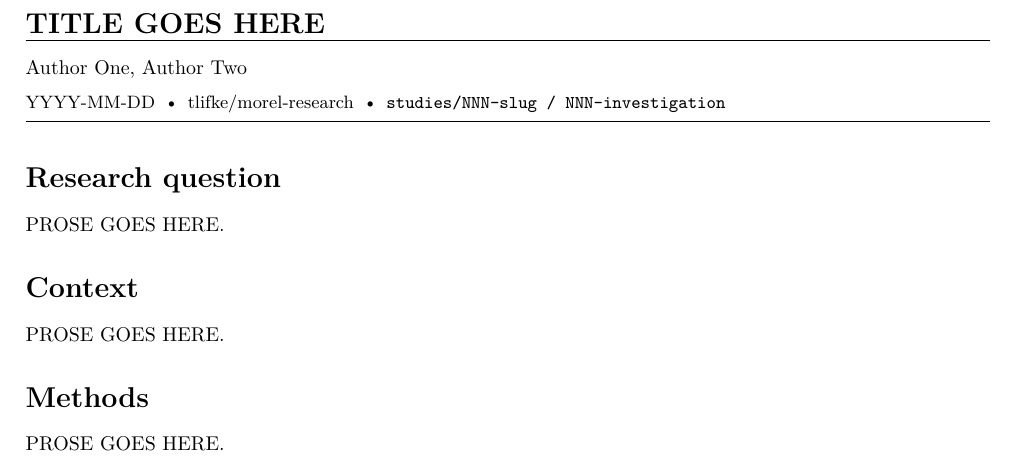
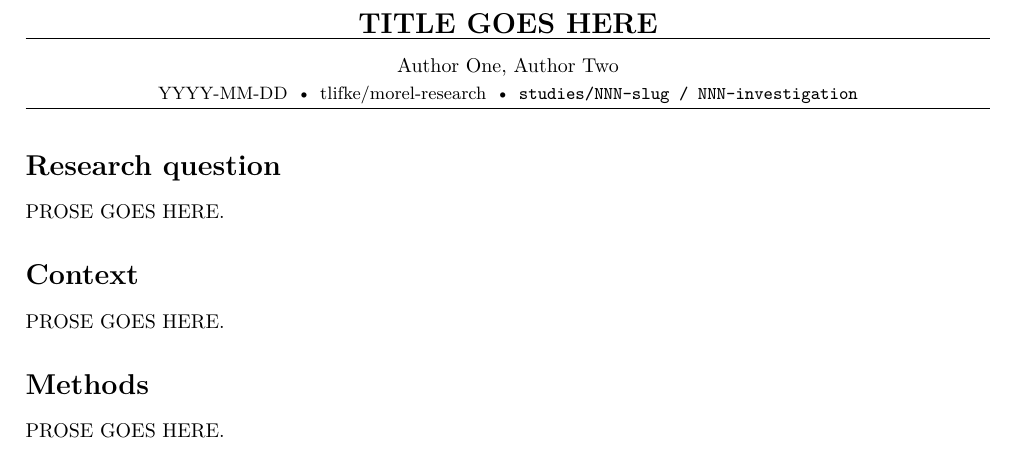
Before and after one commit to tlifke/morel-research, a LaTeX document (one-pagers/template/one-pager.tex): part of the page, cut so that both start at the same text. Compiled offline with XeLaTeX.

Commit message:
Center title + author + metadata (preprint style)
Co-Authored-By: Claude Opus 4.7 (1M context) <noreply@anthropic.com>

```diff
--- a/one-pagers/template/one-pager.tex
+++ b/one-pagers/template/one-pager.tex
@@ -32,14 +32,18 @@
 
 \begin{document}
 
-% ----- Title block -----
-\noindent{\Large\bfseries TITLE GOES HERE\par}
-\vspace{0.3em}
+% ----- Title block (centered, preprint style) -----
+\begin{center}
+{\Large\bfseries TITLE GOES HERE\par}
+\end{center}
+\vspace{0.2em}
 \hrule
 \vspace{0.4em}
-\noindent Author One, Author Two\par
-{\small YYYY-MM-DD \,\textbullet\, \href{https://github.com/tlifke/morel-research}{tlifke/morel-research} \,\textbullet\, \texttt{studies/NNN-slug / NNN-investigation}\par}
-\vspace{0.4em}
+\begin{center}
+Author One, Author Two\\[0.15em]
+{\small YYYY-MM-DD \,\textbullet\, \href{https://github.com/tlifke/morel-research}{tlifke/morel-research} \,\textbullet\, \texttt{studies/NNN-slug / NNN-investigation}}
+\end{center}
+\vspace{0.2em}
 \hrule
 \vspace{0.8em}
 
```
Also changed, not shown: studies/001-tool-calibration/writeups/onepager/001-curator-prediction-mismatch/one-pager.tex (+10 -6 lines), studies/001-tool-calibration/writeups/onepager/001-curator-prediction-mismatch/one-pager.pdf.
